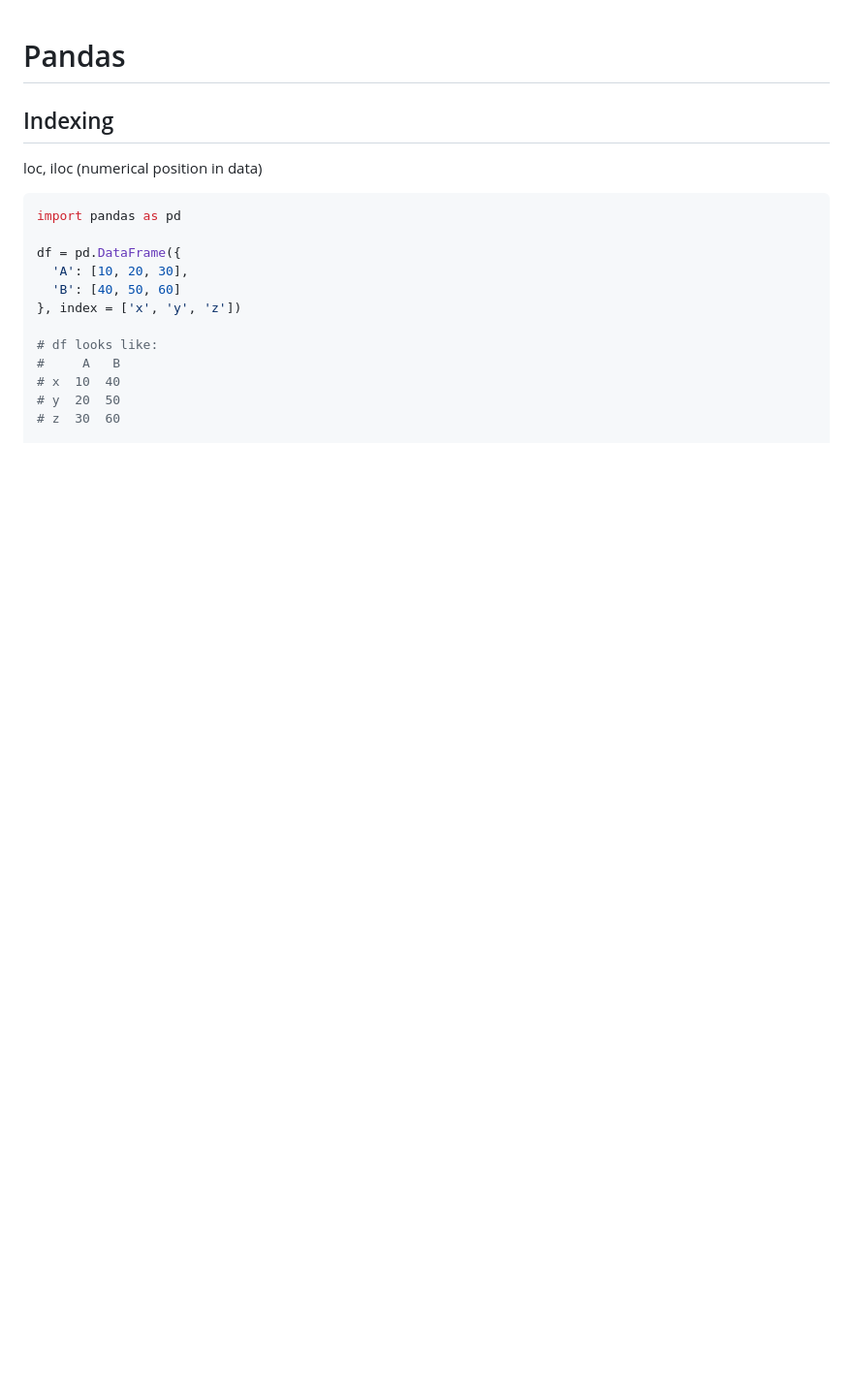
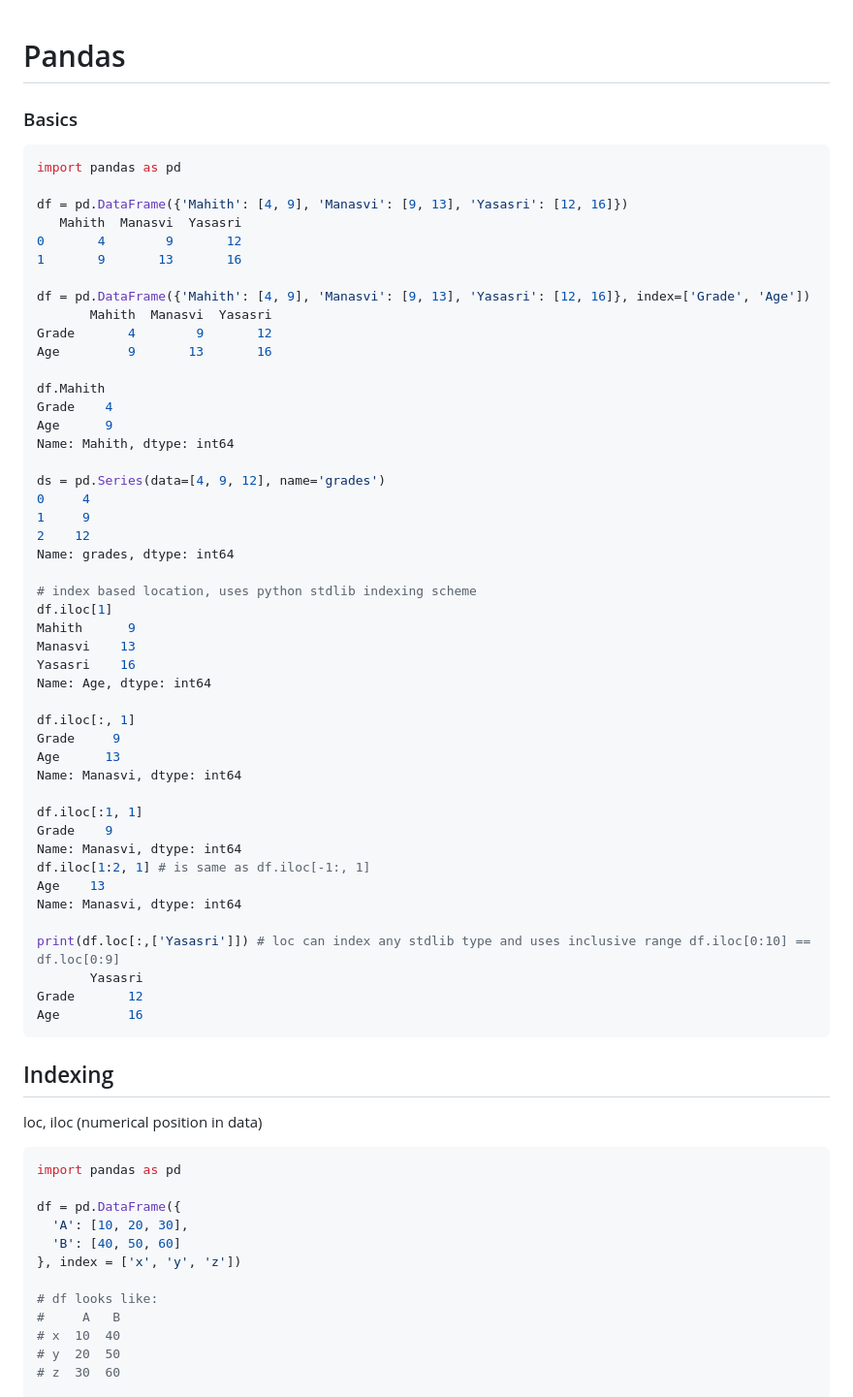
Before and after one commit to venkatacrc/algos, a Markdown page: pandas.md, the part around the change. Shown: that part at 97% size. Drawn GitHub-style; blank space fills up the shorter version.

````diff
--- a/pandas.md
+++ b/pandas.md
@@ -1,4 +1,55 @@
 # Pandas
+
+### Basics
+
+```python
+import pandas as pd
+
+df = pd.DataFrame({'Mahith': [4, 9], 'Manasvi': [9, 13], 'Yasasri': [12, 16]})
+   Mahith  Manasvi  Yasasri
+0       4        9       12
+1       9       13       16
+
+df = pd.DataFrame({'Mahith': [4, 9], 'Manasvi': [9, 13], 'Yasasri': [12, 16]}, index=['Grade', 'Age'])
+       Mahith  Manasvi  Yasasri
+Grade       4        9       12
+Age         9       13       16
+
+df.Mahith
+Grade    4
+Age      9
+Name: Mahith, dtype: int64
+
+ds = pd.Series(data=[4, 9, 12], name='grades')
+0     4
+1     9
+2    12
+Name: grades, dtype: int64
+
+# index based location, uses python stdlib indexing scheme
+df.iloc[1]
+Mahith      9
+Manasvi    13
+Yasasri    16
+Name: Age, dtype: int64
+
+df.iloc[:, 1]
+Grade     9
+Age      13
+Name: Manasvi, dtype: int64
+
+df.iloc[:1, 1]
+Grade    9
+Name: Manasvi, dtype: int64
+df.iloc[1:2, 1] # is same as df.iloc[-1:, 1]
+Age    13
+Name: Manasvi, dtype: int64
+
+print(df.loc[:,['Yasasri']]) # loc can index any stdlib type and uses inclusive range df.iloc[0:10] == df.loc[0:9]
+       Yasasri
+Grade       12
+Age         16
+```
 
 ## Indexing
 
````
